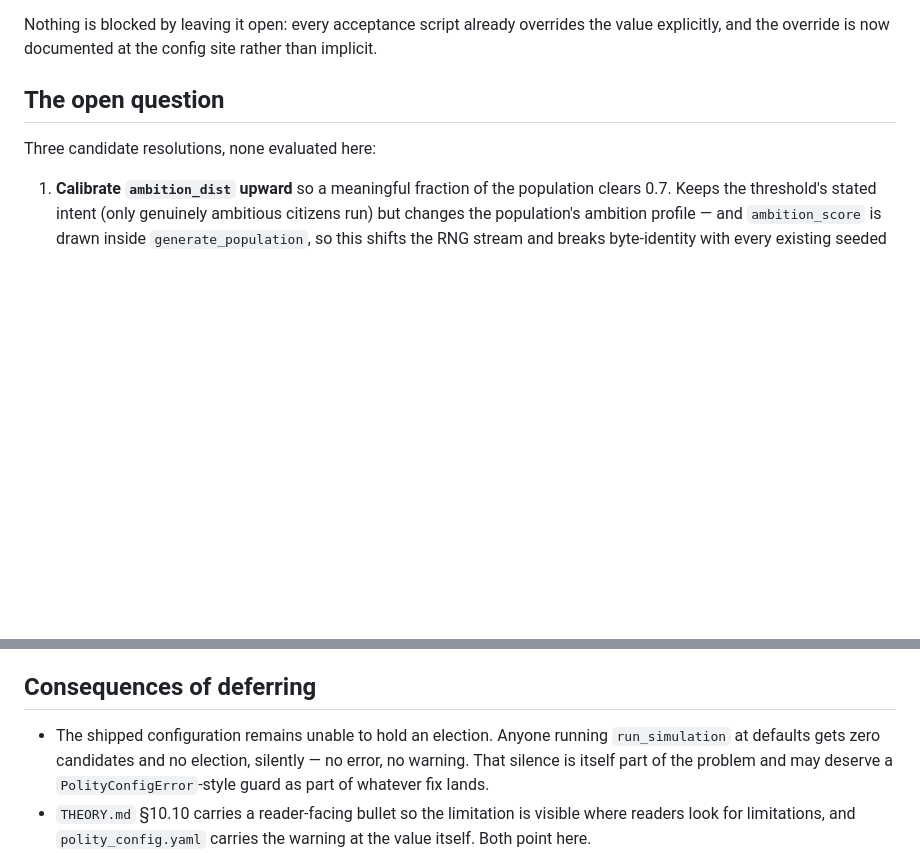
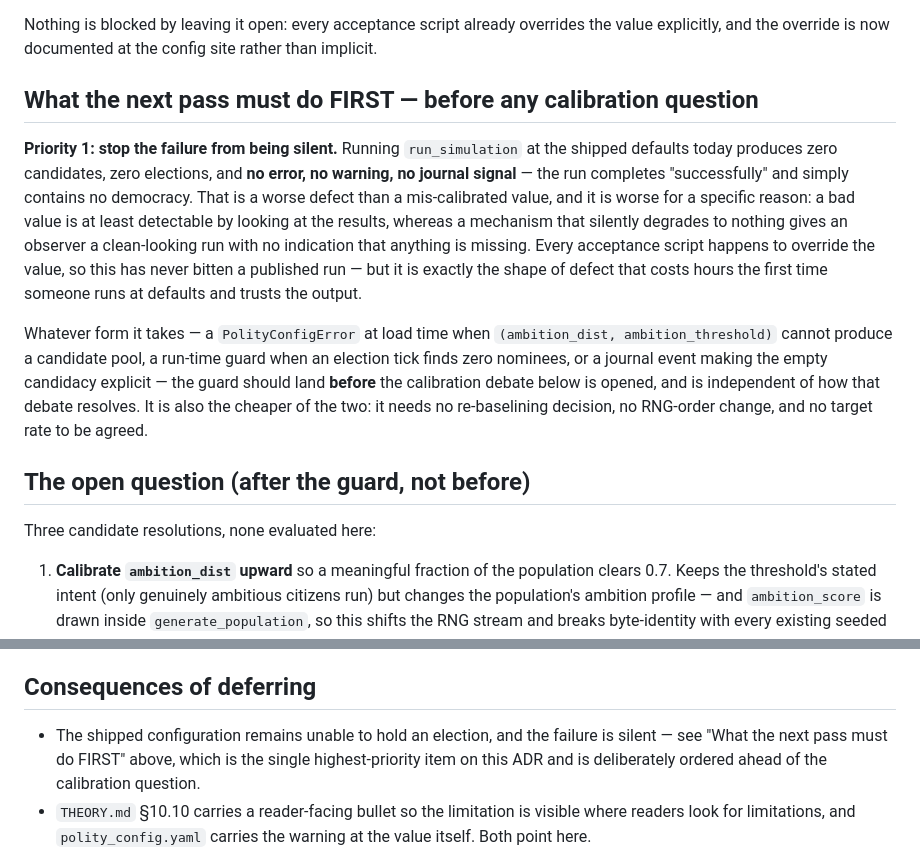
Before and after one commit to Burbanit0/Vote-App, a Markdown page: docs/adr/ADR-002-ambition-threshold-blocks-candidacy.md, 2 parts joined by grey strips. Drawn GitHub-style; blank space fills up the shorter version.

Commit message:
docs(polity): ADR-002 -- the silent-failure guard comes before the calibration question
Explicit ordering added to ADR-002: the next pass must first stop the failure
from being silent, and only then open the ambition_dist/ambition_threshold
calibration debate.

Reasoning, stated in the ADR rather than left to whoever picks it up: today a
run at shipped defaults produces zero candidates, zero elections, and no error,
no warning, no journal signal -- it completes "successfully" and simply
contains no democracy. A mis-calibrated value is at least detectable by looking
at the results; a mechanism that silently degrades to nothing hands the
observer a clean-looking run with no indication anything is missing. The guard
is also the cheaper half: no re-baselining decision, no RNG-order change, and
no agreed target rate needed, unlike every calibration option.

Co-Authored-By: Claude Opus 5 <noreply@anthropic.com>

```diff
--- a/docs/adr/ADR-002-ambition-threshold-blocks-candidacy.md
+++ b/docs/adr/ADR-002-ambition-threshold-blocks-candidacy.md
@@ -78,7 +78,29 @@ Nothing is blocked by leaving it open: every acceptance script already
 overrides the value explicitly, and the override is now documented at the
 config site rather than implicit.
 
-## The open question
+## What the next pass must do FIRST — before any calibration question
+
+**Priority 1: stop the failure from being silent.** Running `run_simulation`
+at the shipped defaults today produces zero candidates, zero elections, and
+**no error, no warning, no journal signal** — the run completes "successfully"
+and simply contains no democracy. That is a worse defect than a mis-calibrated
+value, and it is worse for a specific reason: a bad value is at least
+detectable by looking at the results, whereas a mechanism that silently
+degrades to nothing gives an observer a clean-looking run with no indication
+that anything is missing. Every acceptance script happens to override the
+value, so this has never bitten a published run — but it is exactly the shape
+of defect that costs hours the first time someone runs at defaults and trusts
+the output.
+
+Whatever form it takes — a `PolityConfigError` at load time when
+`(ambition_dist, ambition_threshold)` cannot produce a candidate pool, a
+run-time guard when an election tick finds zero nominees, or a journal event
+making the empty candidacy explicit — the guard should land **before** the
+calibration debate below is opened, and is independent of how that debate
+resolves. It is also the cheaper of the two: it needs no re-baselining
+decision, no RNG-order change, and no target rate to be agreed.
+
+## The open question (after the guard, not before)
 
 Three candidate resolutions, none evaluated here:
 
@@ -108,10 +130,10 @@ criterion written before the sweep, not after.
 
 ## Consequences of deferring
 
-- The shipped configuration remains unable to hold an election. Anyone running
-  `run_simulation` at defaults gets zero candidates and no election, silently
-  — no error, no warning. That silence is itself part of the problem and may
-  deserve a `PolityConfigError`-style guard as part of whatever fix lands.
+- The shipped configuration remains unable to hold an election, and the
+  failure is silent — see "What the next pass must do FIRST" above, which is
+  the single highest-priority item on this ADR and is deliberately ordered
+  ahead of the calibration question.
 - `THEORY.md` §10.10 carries a reader-facing bullet so the limitation is
   visible where readers look for limitations, and `polity_config.yaml` carries
   the warning at the value itself. Both point here.
```
